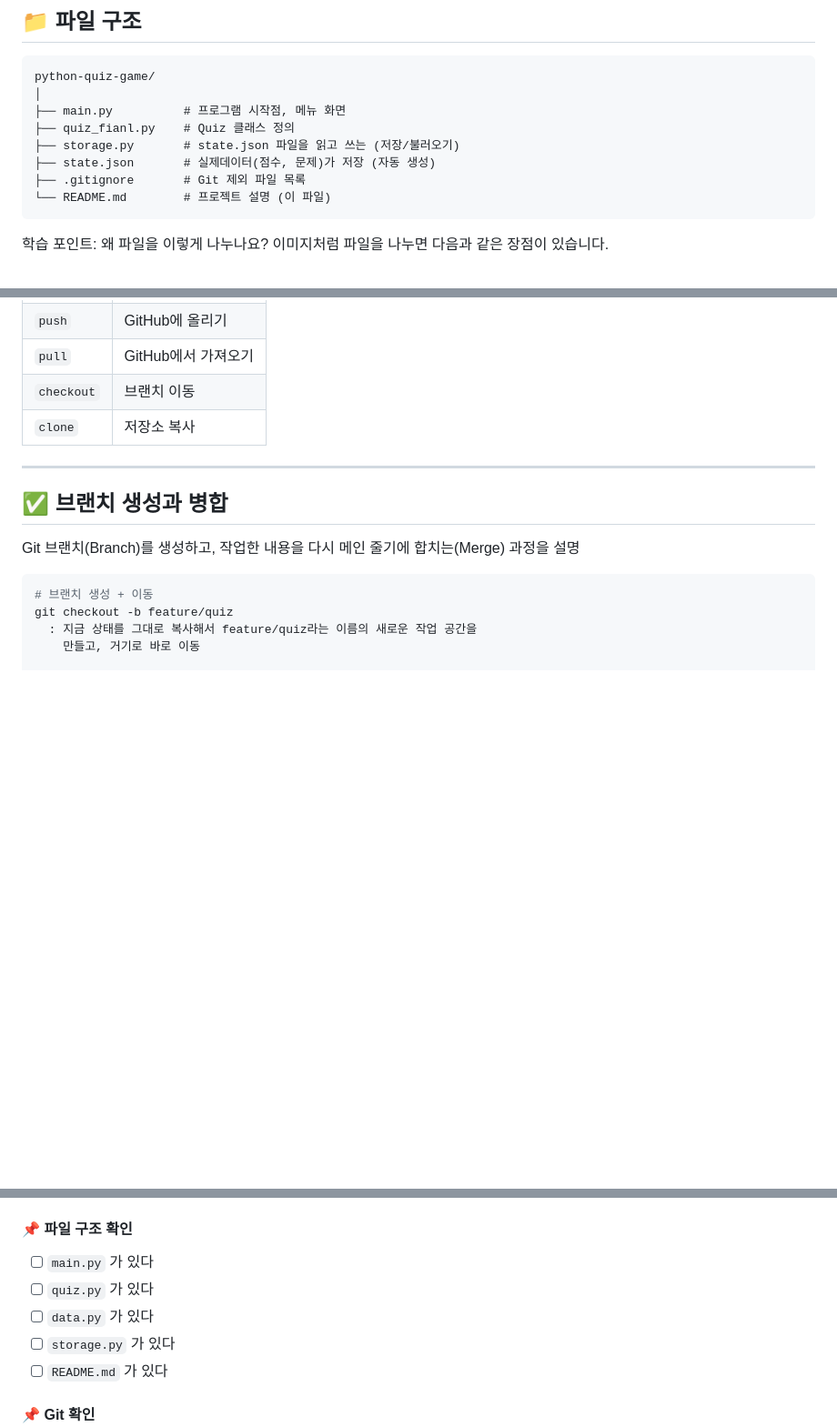
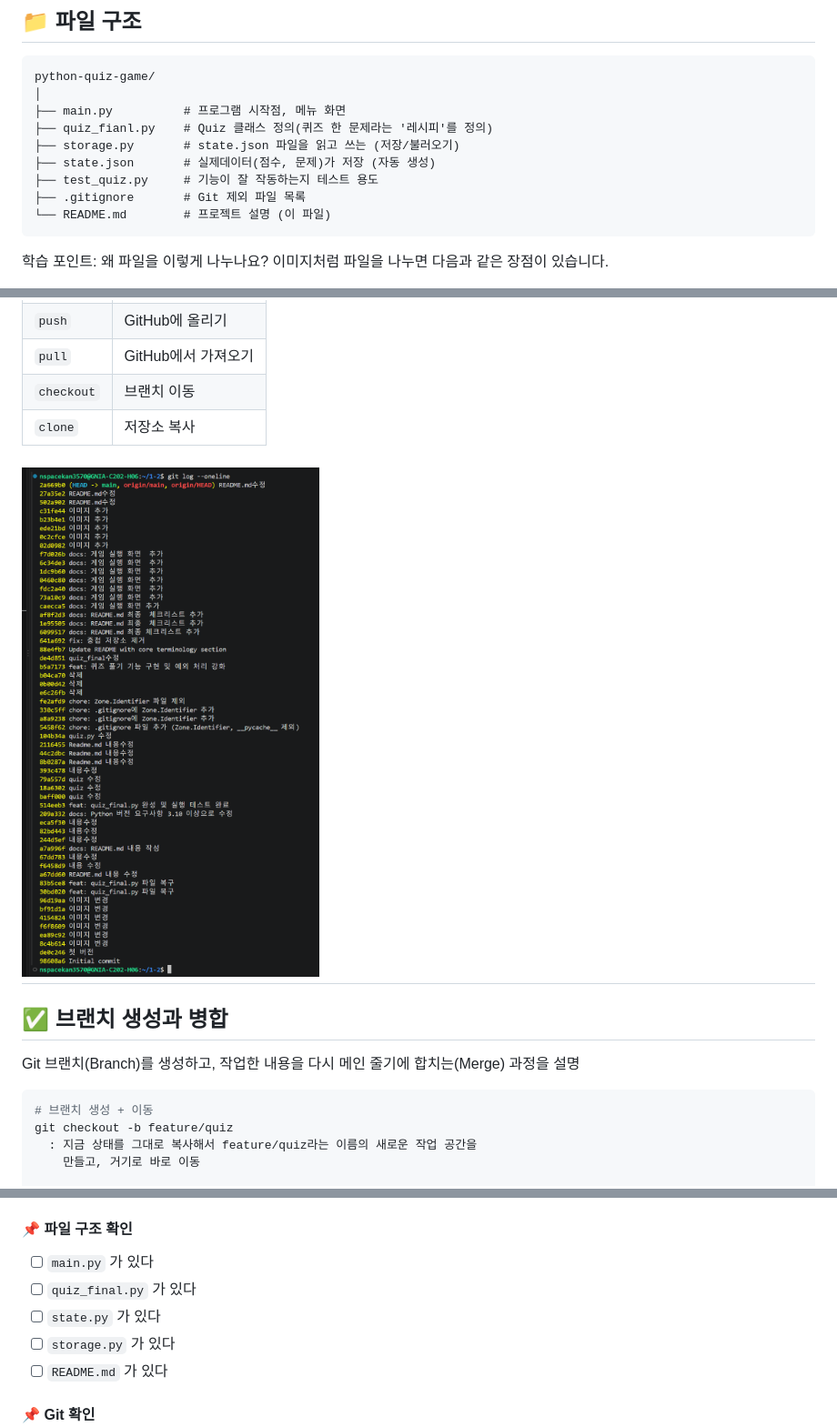
Before and after one commit to KimJonMin/1-2, a Markdown page: README.md, 3 parts joined by grey strips. Shown at 91% size. Drawn GitHub-style; pictures changed too: screenshots/git_log.png (added); blank space fills up the shorter version.

````diff
--- a/README.md
+++ b/README.md
@@ -84,9 +84,10 @@ python3 quiz_fianl.py
 python-quiz-game/
 │
 ├── main.py          # 프로그램 시작점, 메뉴 화면
-├── quiz_fianl.py    # Quiz 클래스 정의
+├── quiz_fianl.py    # Quiz 클래스 정의(퀴즈 한 문제라는 '레시피'를 정의)
 ├── storage.py       # state.json 파일을 읽고 쓰는 (저장/불러오기)
 ├── state.json       # 실제데이터(점수, 문제)가 저장 (자동 생성)
+├── test_quiz.py     # 기능이 잘 작동하는지 테스트 용도
 ├── .gitignore       # Git 제외 파일 목록
 └── README.md        # 프로젝트 설명 (이 파일)
 ```
@@ -512,6 +485,7 @@ git clone 주소
 | `checkout` | 브랜치 이동 |
 | `clone` | 저장소 복사 |
 
+![git_log.png](./screenshots/git_log.png)
 ---
 
 
@@ -778,8 +752,8 @@ git push
 #### 📌 파일 구조 확인
 
 - [ ] `main.py` 가 있다
-- [ ] `quiz.py` 가 있다
-- [ ] `data.py` 가 있다
+- [ ] `quiz_final.py` 가 있다
+- [ ] `state.py` 가 있다
 - [ ] `storage.py` 가 있다
 - [ ] `README.md` 가 있다
 
````
Also changed, not shown: other parts of README.md (+2 -30 lines), screenshots/1-2_quiz.f.p_class.png.
